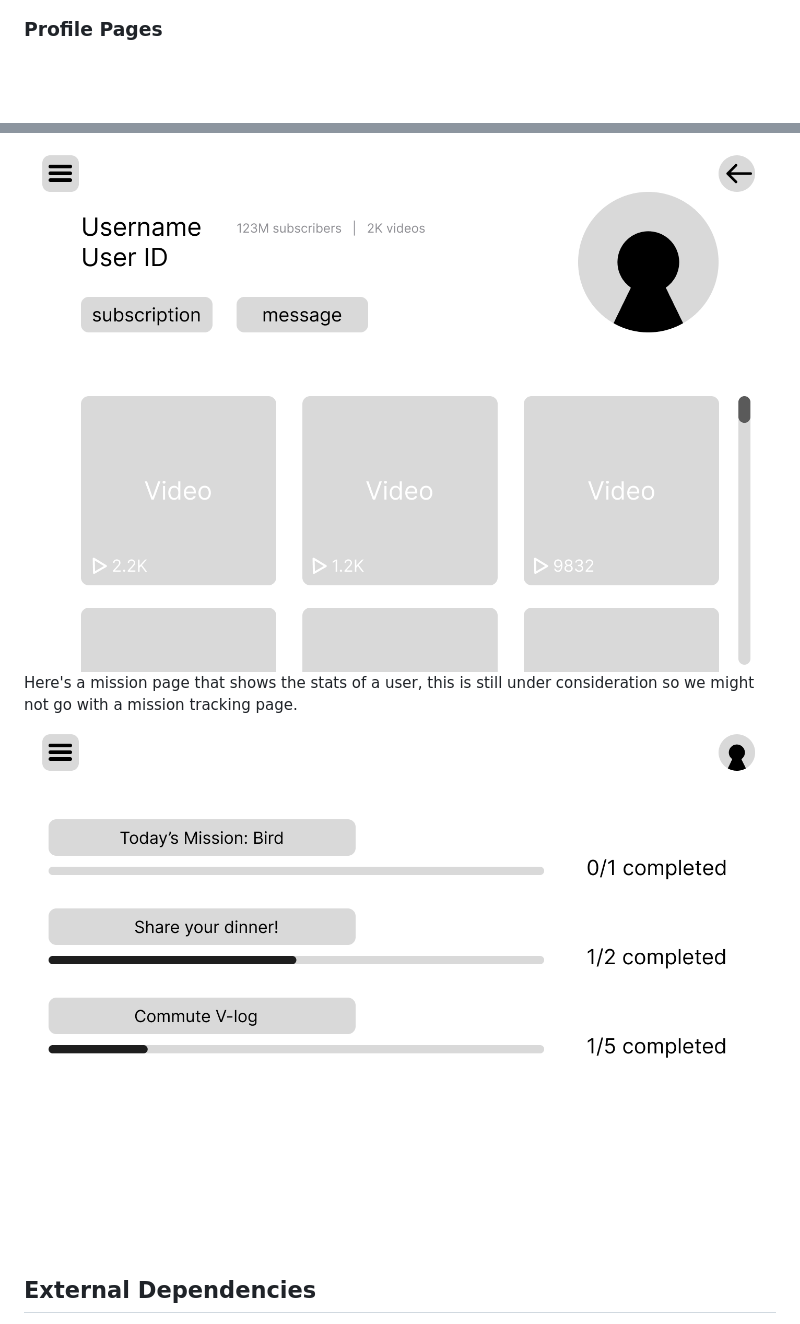
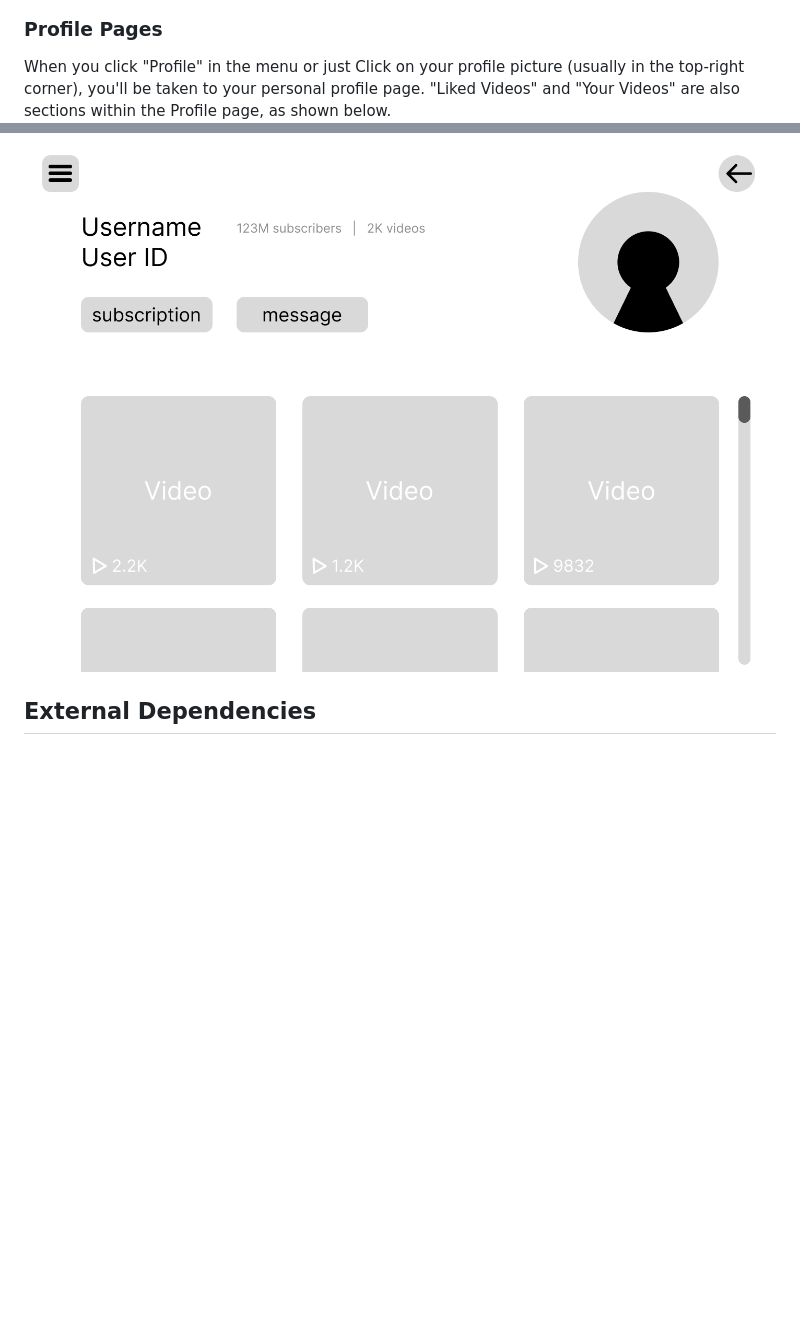
Before and after one commit to CSCI-5117-F26/developing-the-interactive-web-project-1-group-10, a Markdown page: README.md, 2 parts joined by grey strips. Rendered like a GitHub page; blank space fills up the shorter version.

Commit message:
upadta the readme

```diff
--- a/README.md
+++ b/README.md
@@ -70,5 +77,6 @@ Barebones upload page.
 
 ### Profile Pages
+When you click "Profile" in the menu or just Click on your profile picture (usually in the top-right corner), you'll be taken to your personal profile page. "Liked Videos" and "Your Videos" are also sections within the Profile page, as shown below.
 ![](./static/images/proflie%20for%20own%20-%20default.png)
 ![](./static/images/proflie%20for%20own%20-%20liked%20videos.png)
 On clicking any of your videos' meatball menu, you can edit, delete, or share. (for now...)
@@ -77,8 +85,7 @@ On clicking any of your videos' meatball menu, you can edit, delete, or share. (
 ![](./static/images/delete.png)
 No options meatball menue for other users, clicking a video should bring you back to a view of a video, similar to the default homepage view.
 ![](./static/images/proflie%20for%20other.png)
-Here's a mission page that shows the stats of a user, this is still under consideration so we might not go with a mission tracking page.
-![](./static/images/mission%20tracking.png)
+
 
 ## External Dependencies
 
```
Also changed, not shown: other parts of README.md (+15 -8 lines).
